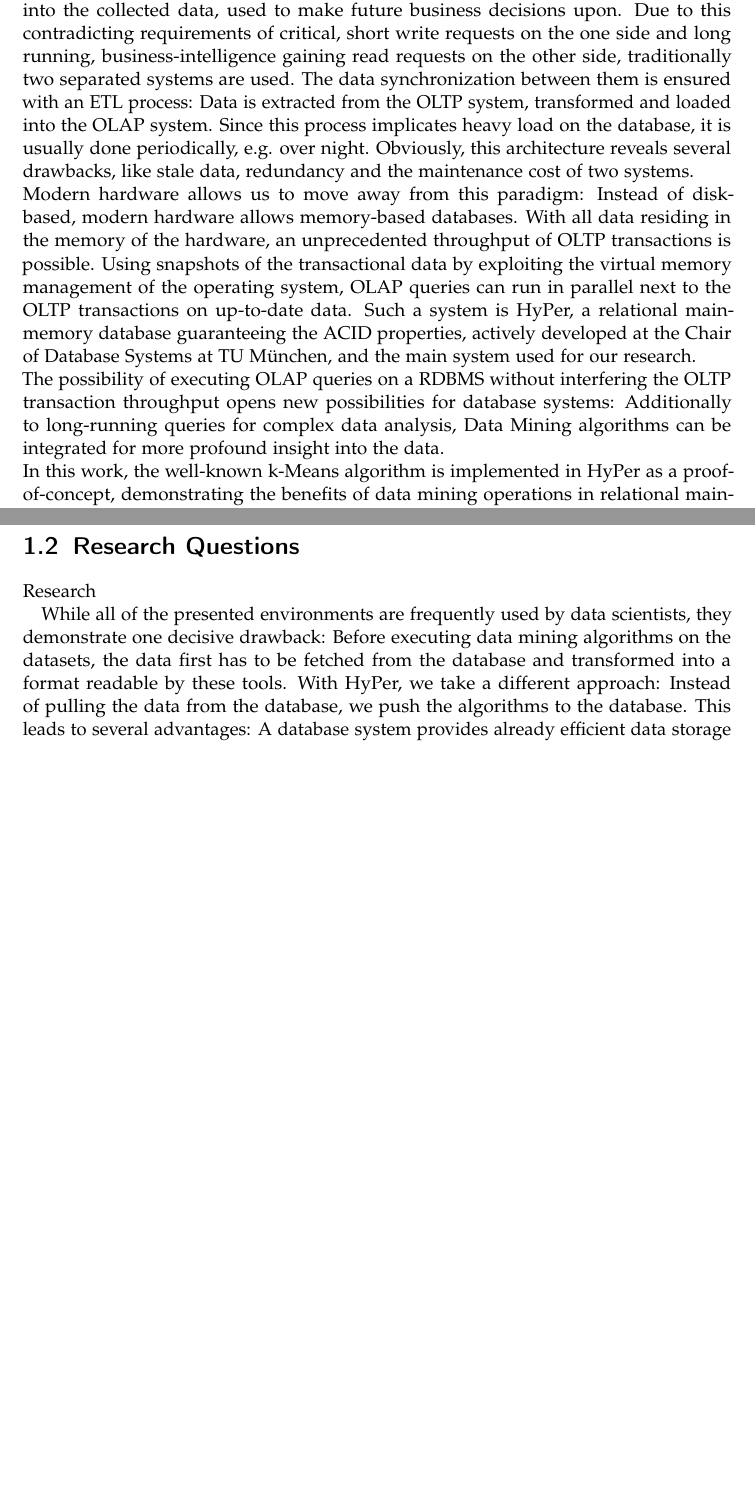
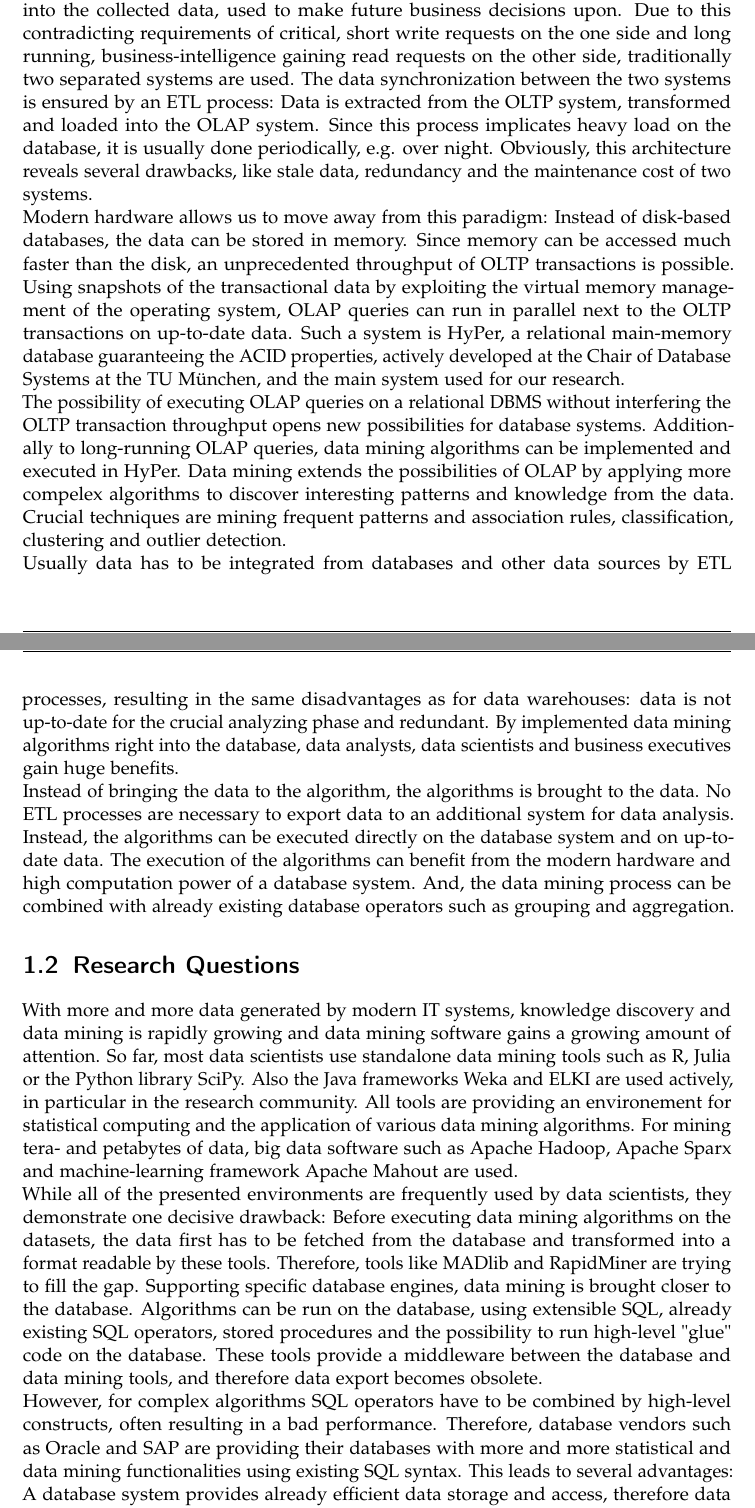
Before and after one commit to markap/Master-Thesis, a LaTeX thesis (main.tex, which reads chapters/introduction.tex): two parts of pages 6 and 7 of 58 before the commit and two parts of pages 6 and 7 of 59 after it, joined at a grey line, cut so that both start at the same text, the shorter picture padded with empty space. Compiled offline with pdfLaTeX; a LaTeX package or settings file that is missing is left out.

Commit message:
work on introduction

```diff
--- a/chapters/introduction.tex
+++ b/chapters/introduction.tex
@@ -5,18 +5,21 @@
 
 Databases are more in the center of innovation than ever. With the growing demands on storing and analyzing large amounts of data, linked with the capabilities of modern hardware, database vendors and researchers face new challenges and possibilities.
 \\
-Traditionally, databases are disk-based systems separated into two parts: One system used for Online Transactional Processing (OLTP), optimized for high rates of mission-critical, transactional write requests. As second system, a Data Warehouse is used for Online Analytical Processing (OLAP), executing long-running queries to gain insight into the  collected data, used to make future business decisions upon. Due to this contradicting requirements of critical, short write requests on the one side and long running, business-intelligence gaining read requests on the other side, traditionally two separated systems are used. The data synchronization between them is ensured with an ETL process: Data is extracted from the OLTP system, transformed and loaded into the OLAP system. Since this process implicates heavy load on the database, it is usually done periodically, e.g. over night. Obviously, this architecture reveals several drawbacks, like stale data, redundancy and the maintenance cost of two systems.
+Traditionally, databases are disk-based systems separated into two parts: One system used for Online Transactional Processing (OLTP), optimized for high rates of mission-critical, transactional write requests. As second system, a data warehouse is used for Online Analytical Processing (OLAP), executing long-running queries to gain insight into the  collected data, used to make future business decisions upon. Due to this contradicting requirements of critical, short write requests on the one side and long running, business-intelligence gaining read requests on the other side, traditionally two separated systems are used. The data synchronization between the two systems is ensured by an ETL process: Data is extracted from the OLTP system, transformed and loaded into the OLAP system. Since this process implicates heavy load on the database, it is usually done periodically, e.g. over night. Obviously, this architecture reveals several drawbacks, like stale data, redundancy and the maintenance cost of two systems.
 \\
-Modern hardware allows us to move away from this paradigm: Instead of disk-based, modern hardware allows memory-based databases. With all data residing in the memory of the hardware, an unprecedented throughput of OLTP transactions is possible. Using snapshots of the transactional data by exploiting the virtual memory management of the operating system, OLAP queries can run in parallel next to the OLTP transactions on up-to-date data. Such a system is HyPer, a relational main-memory database guaranteeing the ACID properties, actively developed at the Chair of Database Systems at TU München, and the main system used for our research.
+Modern hardware allows us to move away from this paradigm: Instead of disk-based databases, the data can be stored in memory. Since memory can be accessed much faster than the disk, an unprecedented throughput of OLTP transactions is possible. Using snapshots of the transactional data by exploiting the virtual memory management of the operating system, OLAP queries can run in parallel next to the OLTP transactions on up-to-date data. Such a system is HyPer, a relational main-memory database guaranteeing the ACID properties, actively developed at the Chair of Database Systems at the TU München, and the main system used for our research.
 \\
-The possibility of executing OLAP queries on a RDBMS without interfering the OLTP transaction throughput opens new possibilities for database systems: Additionally to long-running queries for complex data analysis, Data Mining algorithms can be integrated for more profound insight into the data.
+The possibility of executing OLAP queries on a relational DBMS without interfering the OLTP transaction throughput opens new possibilities for database systems. Additionally to long-running OLAP queries, data mining algorithms can be implemented and executed in HyPer. Data mining extends the possibilities of OLAP by applying more compelex algorithms to discover interesting patterns and knowledge from the data. Crucial techniques are mining frequent patterns and association rules, classification, clustering and outlier detection.
 \\
-In this work, the well-known k-Means algorithm is implemented in HyPer as a proof-of-concept, demonstrating the benefits of data mining operations in relational main-memory databases. First, the HyPer database is presented. Next, the term data mining is defined in greater detail and related work is presented. Then, the k-Means operator is introduced and its the implementation in HyPer is shown. Finally, extensive experiments demonstrate the benefits of k-Means in HyPer .
+Usually data has to be integrated from databases and other data sources by ETL processes, resulting in the same disadvantages as for data warehouses: data is not up-to-date for the crucial analyzing phase and redundant. By implemented data mining algorithms right into the database, data analysts, data scientists and business executives gain huge benefits.
+\\
+Instead of bringing the data to the algorithm, the algorithms is brought to the data. No ETL processes are necessary to export data to an additional system for data analysis. Instead, the algorithms can be executed directly on the database system and on up-to-date data. The execution of the algorithms can benefit from the modern hardware and high computation power of a database system. And, the data mining process can be combined with already existing database operators such as grouping and aggregation.
 
 
 \section{Research Questions}
-Research
-
-While all of the presented environments are frequently used by data scientists, they demonstrate one decisive drawback: Before executing data mining algorithms on the datasets, the data first has to be fetched from the database and transformed into a format readable by these tools. With HyPer, we take a different approach: Instead of pulling the data from the database, we push the algorithms to the database. This leads to several advantages: A database system provides already efficient data storage and access, therefore data mining algorithms implemented on the database can benefit from these data structures. Besides, databases are optimized for modern hardware, e.g. multicore processors and cache hierarchies, which makes them presumably faster than platform-independent tools. Furthermore, data mining algorithms can profit from database features such as parallelization, scalability, recovery and backup facilities as well as the query language SQL. SQL itself comes already with useful algorithms for data analysis such as selection, sorting and aggregation. Therefore an extension of the query language to integrate other algorithms for data mining would feel very natural to the data scientist.
+With more and more data generated by modern IT systems, knowledge discovery and data mining is rapidly growing and data mining software gains a growing amount of attention. So far, most data scientists use standalone data mining tools such as R, Julia or the Python library SciPy. Also the Java frameworks Weka and ELKI are used actively, in particular in the research community. All tools are providing an environement for statistical computing and the application of various data mining algorithms. For mining tera- and petabytes of data, big data software such as Apache Hadoop, Apache Sparx and machine-learning framework Apache Mahout are used.
 \\
-Regarding those advantages, our research goal is to extend HyPer with data mining functionalities, exploiting the performance of a database for computational operations and building a general-purpose system for OLTP, OLAP and data mining queries. Such a system should outnumber above systems in both performance and usability.
+While all of the presented environments are frequently used by data scientists, they demonstrate one decisive drawback: Before executing data mining algorithms on the datasets, the data first has to be fetched from the database and transformed into a format readable by these tools.
+Therefore, tools like MADlib and RapidMiner are trying to fill the gap. Supporting specific database engines, data mining is brought closer to the database. Algorithms can be run on the database, using extensible SQL, already existing SQL operators, stored procedures and the possibility to run high-level "glue" code on the database. These tools provide a middleware between the database and data mining tools, and therefore data export becomes obsolete.
+\\
+However, for complex algorithms SQL operators have to be combined by high-level constructs, often resulting in a bad performance. Therefore, database vendors such as Oracle and SAP are providing their databases with more and more statistical and data mining functionalities using existing SQL syntax. This leads to several advantages: A database system provides already efficient data storage and access, therefore data mining algorithms implemented on the database can benefit from these data structures. Besides, databases are optimized for modern hardware, e.g. multicore processors and cache hierarchies, which makes them presumably faster than platform-independent tools. Furthermore, data mining algorithms can profit from database features such as parallelization, scalability, recovery and backup facilities as well as the query language SQL. SQL itself comes already with useful algorithms for data analysis such as selection, sorting and aggregation. Therefore an extension of the query language to integrate other algorithms for data mining would feel very natural to the data scientist.
```
Also changed, not shown: chapters/evaluation.tex (+5 -7 lines), chapters/introduction.tex (8 more changed lines), 1 other file.
